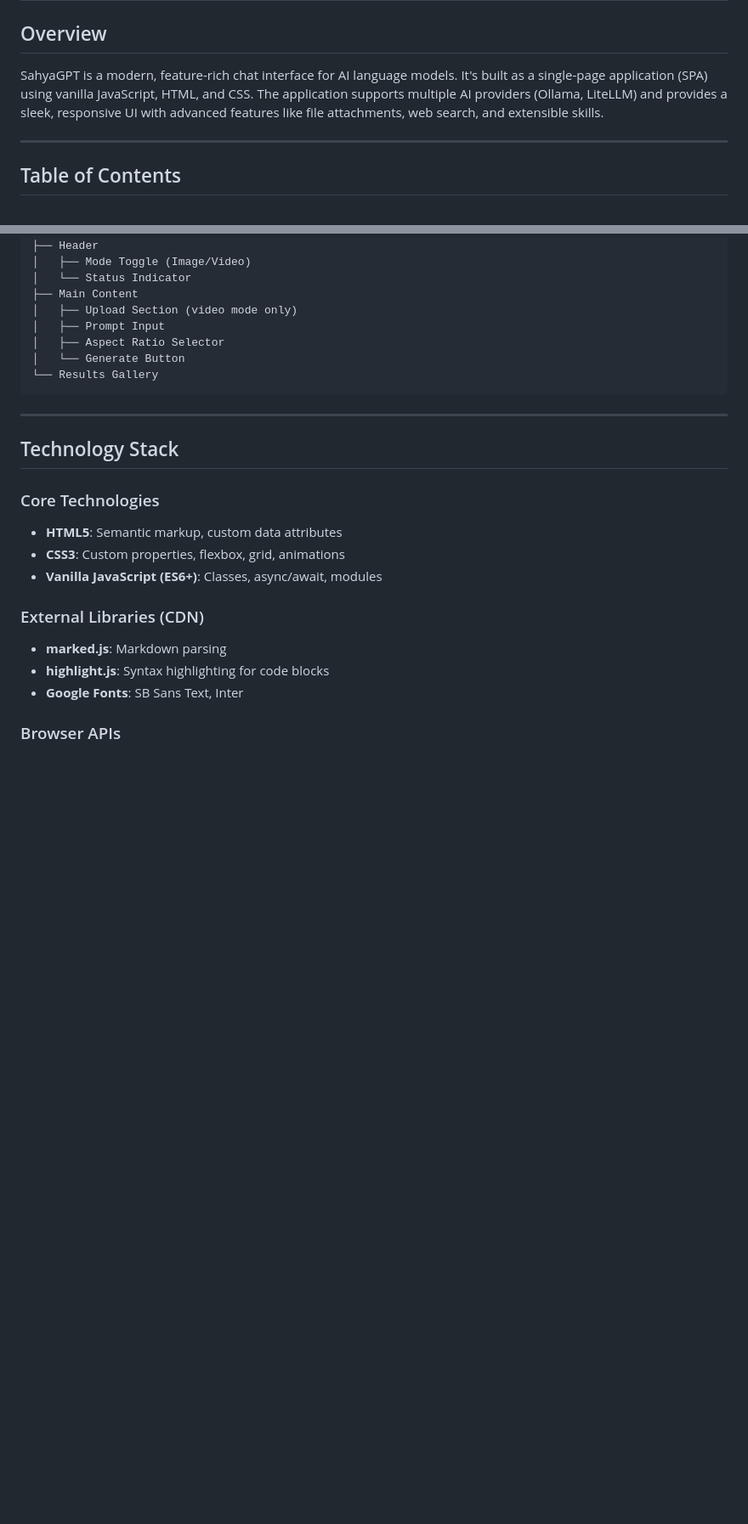
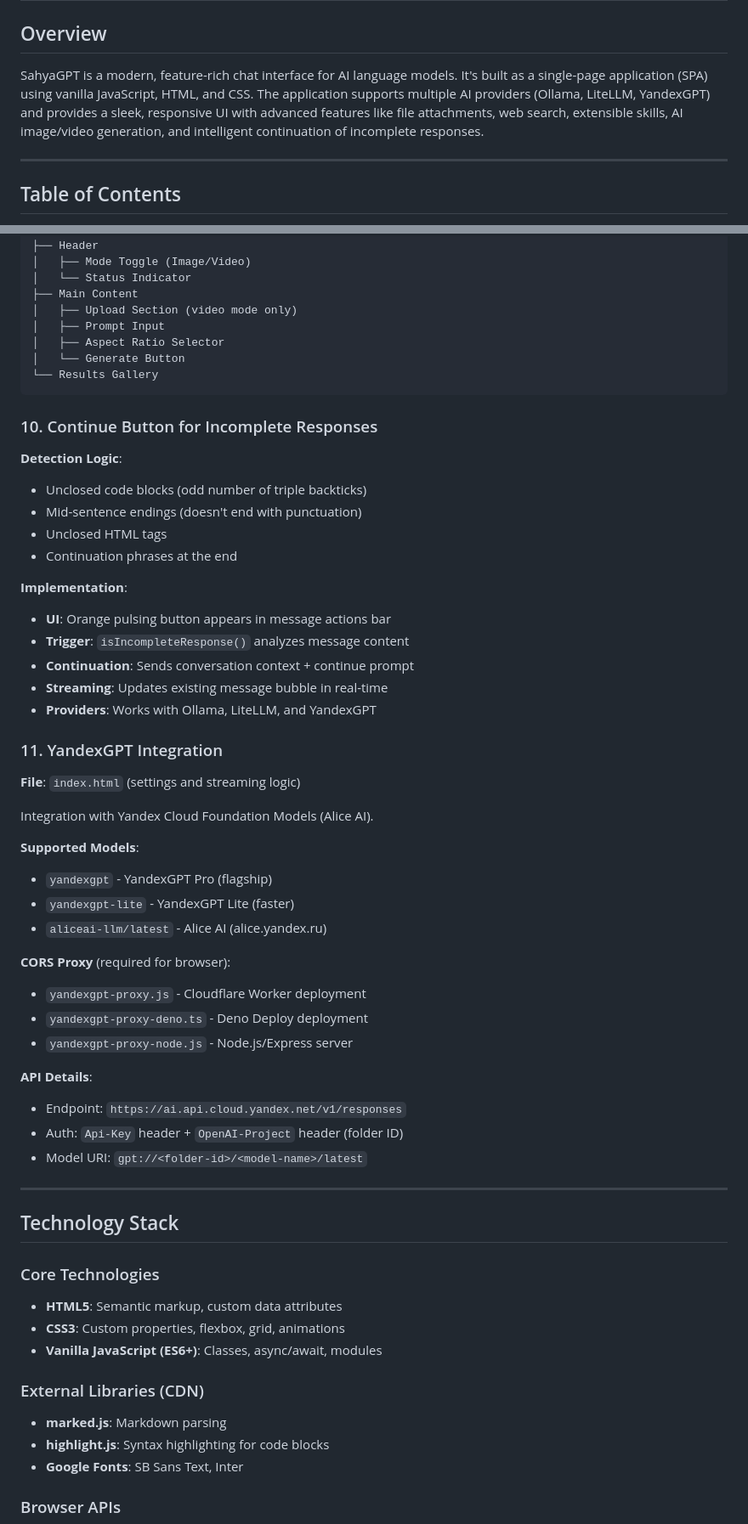
Before and after one commit to officialsahyaboutorabi/sahyagpt, a Markdown page: ARCHITECTURE.md, 2 parts joined by grey strips. Shown at 85% size. Drawn GitHub-style; blank space fills up the shorter version.

````diff
--- a/ARCHITECTURE.md
+++ b/ARCHITECTURE.md
@@ -2,7 +2,7 @@
 
 ## Overview
 
-SahyaGPT is a modern, feature-rich chat interface for AI language models. It's built as a single-page application (SPA) using vanilla JavaScript, HTML, and CSS. The application supports multiple AI providers (Ollama, LiteLLM) and provides a sleek, responsive UI with advanced features like file attachments, web search, and extensible skills.
+SahyaGPT is a modern, feature-rich chat interface for AI language models. It's built as a single-page application (SPA) using vanilla JavaScript, HTML, and CSS. The application supports multiple AI providers (Ollama, LiteLLM, YandexGPT) and provides a sleek, responsive UI with advanced features like file attachments, web search, extensible skills, AI image/video generation, and intelligent continuation of incomplete responses.
 
 ---
 
@@ -353,6 +357,42 @@ imagine.html (SPA)
 └── Results Gallery
 ```
 
+### 10. Continue Button for Incomplete Responses
+
+**Detection Logic**:
+- Unclosed code blocks (odd number of triple backticks)
+- Mid-sentence endings (doesn't end with punctuation)
+- Unclosed HTML tags
+- Continuation phrases at the end
+
+**Implementation**:
+- **UI**: Orange pulsing button appears in message actions bar
+- **Trigger**: `isIncompleteResponse()` analyzes message content
+- **Continuation**: Sends conversation context + continue prompt
+- **Streaming**: Updates existing message bubble in real-time
+- **Providers**: Works with Ollama, LiteLLM, and YandexGPT
+
+### 11. YandexGPT Integration
+
+**File**: `index.html` (settings and streaming logic)
+
+Integration with Yandex Cloud Foundation Models (Alice AI).
+
+**Supported Models**:
+- `yandexgpt` - YandexGPT Pro (flagship)
+- `yandexgpt-lite` - YandexGPT Lite (faster)
+- `aliceai-llm/latest` - Alice AI (alice.yandex.ru)
+
+**CORS Proxy** (required for browser):
+- `yandexgpt-proxy.js` - Cloudflare Worker deployment
+- `yandexgpt-proxy-deno.ts` - Deno Deploy deployment
+- `yandexgpt-proxy-node.js` - Node.js/Express server
+
+**API Details**:
+- Endpoint: `https://ai.api.cloud.yandex.net/v1/responses`
+- Auth: `Api-Key` header + `OpenAI-Project` header (folder ID)
+- Model URI: `gpt://<folder-id>/<model-name>/latest`
+
 ---
 
 ## Technology Stack
````
Also changed, not shown: other parts of ARCHITECTURE.md (+57 -14 lines), CHANGELOG.md (+38 -0 lines).
